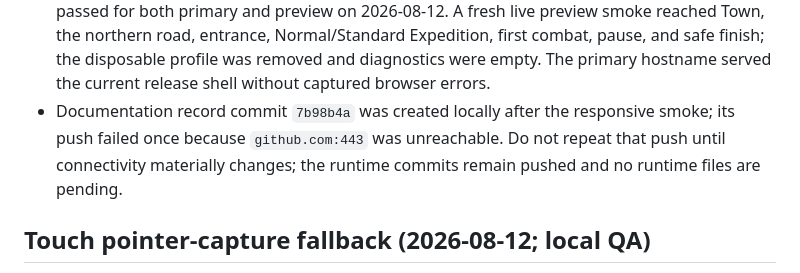
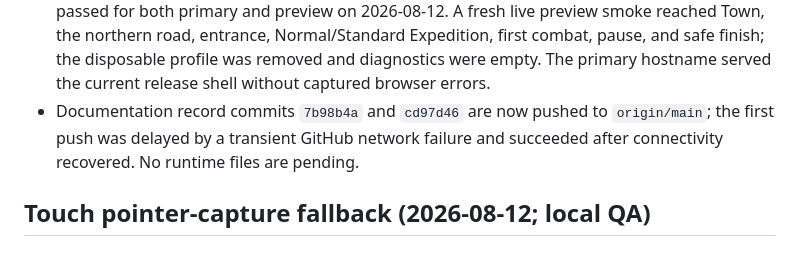
Before and after one commit to gov8661682/code-quest-lab, a Markdown page: STATUS.md, the part around the change. GitHub-like rendering.

Commit message:
Close GitHub connectivity blocker

```diff
--- a/STATUS.md
+++ b/STATUS.md
@@ -22,10 +22,10 @@ State: pre-release hardening; D1-12 release surface deployed and verified; not a
   entrance, Normal/Standard Expedition, first combat, pause, and safe finish;
   the disposable profile was removed and diagnostics were empty. The primary
   hostname served the current release shell without captured browser errors.
-- Documentation record commit `7b98b4a` was created locally after the
-  responsive smoke; its push failed once because `github.com:443` was
-  unreachable. Do not repeat that push until connectivity materially changes;
-  the runtime commits remain pushed and no runtime files are pending.
+- Documentation record commits `7b98b4a` and `cd97d46` are now pushed to
+  `origin/main`; the first push was delayed by a transient GitHub network
+  failure and succeeded after connectivity recovered. No runtime files are
+  pending.
 
 ## Touch pointer-capture fallback (2026-08-12; local QA)
 
```
Also changed, not shown: BLOCKERS.md (+1 -1 lines).
